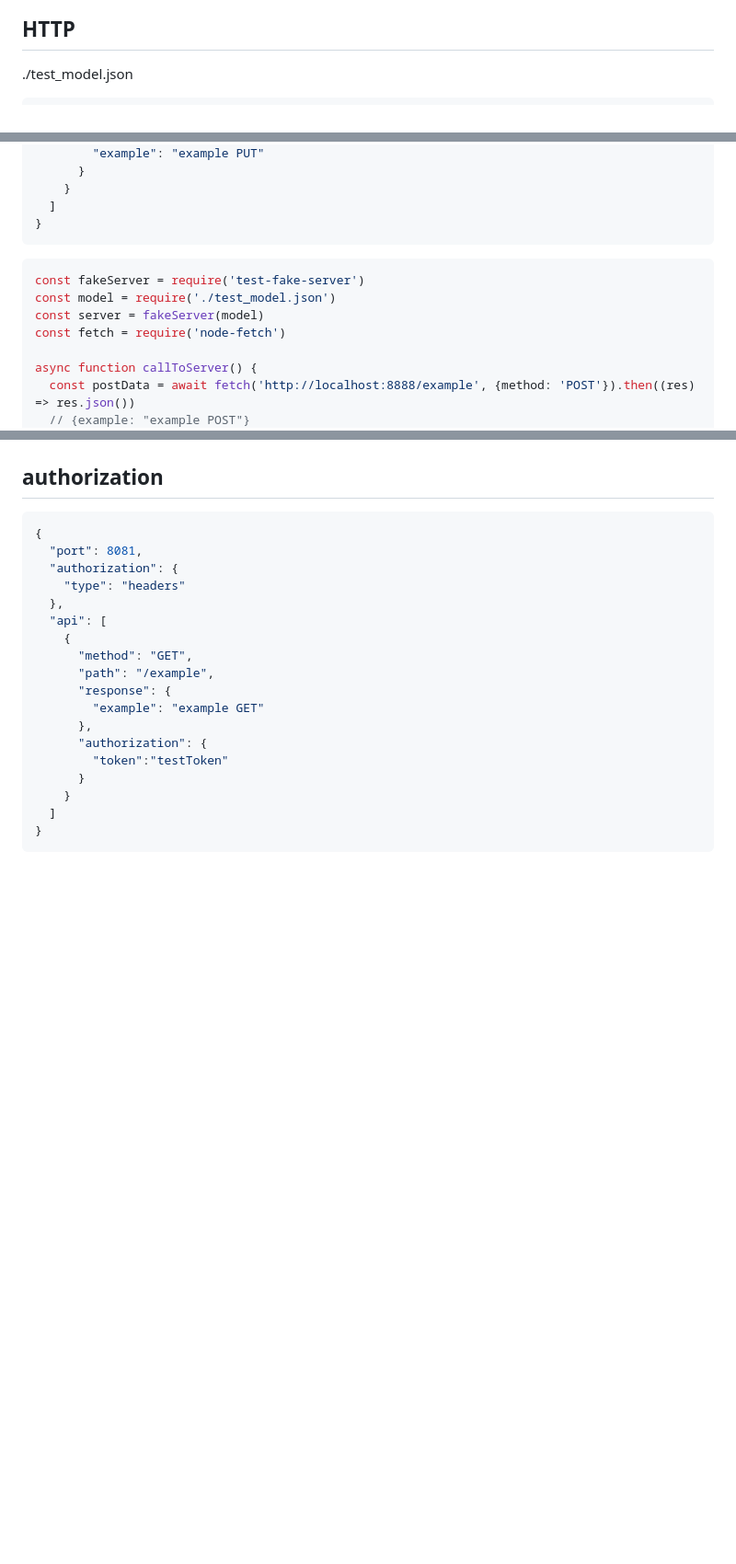
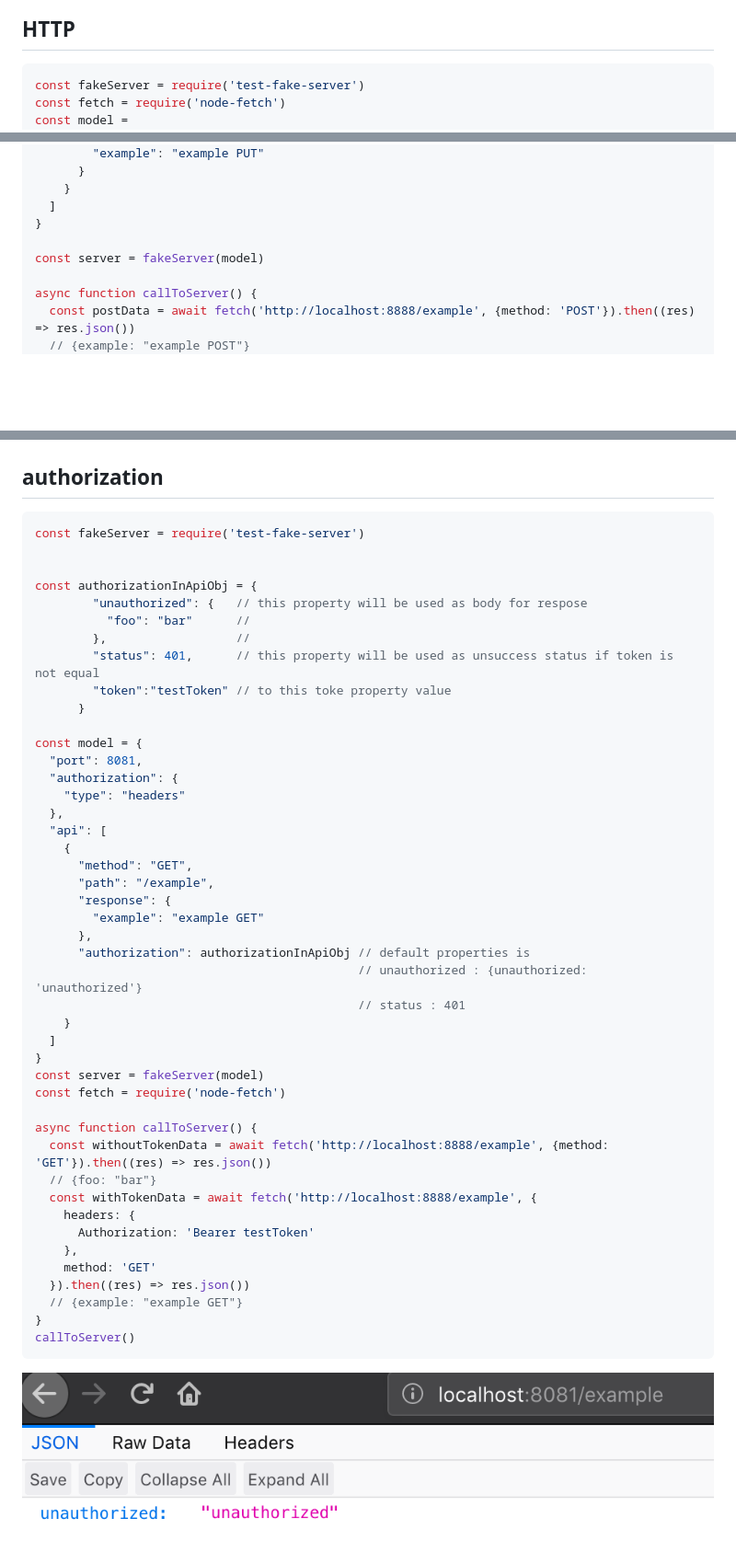
Before and after one commit to potapovDim/json-fake-server, a Markdown page: Readme.md, 3 parts joined by grey strips. Shown: that part at 92% size. Drawn GitHub-style; pictures changed too: misc/autiruzation.png (added); blank space fills up the shorter version.

Commit message:
add example

````diff
--- a/Readme.md
+++ b/Readme.md
@@ -67,8 +67,10 @@ describe('Example', () => {
 
 
 ## HTTP
-./test_model.json
-```json
+```js
+const fakeServer = require('test-fake-server')
+const fetch = require('node-fetch')
+const model =
 {
   "port": 8081,
   "api": [
@@ -102,13 +104,8 @@ describe('Example', () => {
     }
   ]
 }
-```
 
-```js
-const fakeServer = require('test-fake-server')
-const model = require('./test_model.json')
 const server = fakeServer(model)
-const fetch = require('node-fetch')
 
 async function callToServer() {
   const postData = await fetch('http://localhost:8888/example', {method: 'POST'}).then((res) => res.json())
@@ -124,8 +121,20 @@ async function callToServer() {
 <img src="./misc/get_example.png">
 
 ## authorization
-```json
-{
+
+```js
+const fakeServer = require('test-fake-server')
+
+
+const authorizationInApiObj = {
+        "unauthorized": {   // this property will be used as body for respose
+          "foo": "bar"      //
+        },                  //
+        "status": 401,      // this property will be used as unsuccess status if token is not equal
+        "token":"testToken" // to this toke property value
+      }
+
+const model = {
   "port": 8081,
   "authorization": {
     "type": "headers"
@@ -137,10 +146,27 @@ async function callToServer() {
       "response": {
         "example": "example GET"
       },
-      "authorization": {
-        "token":"testToken"
-      }
+      "authorization": authorizationInApiObj // default properties is
+                                             // unauthorized : {unauthorized: 'unauthorized'}
+                                             // status : 401
     }
   ]
 }
+const server = fakeServer(model)
+const fetch = require('node-fetch')
+
+async function callToServer() {
+  const withoutTokenData = await fetch('http://localhost:8888/example', {method: 'GET'}).then((res) => res.json())
+  // {foo: "bar"}
+  const withTokenData = await fetch('http://localhost:8888/example', {
+    headers: {
+      Authorization: 'Bearer testToken'
+    },
+    method: 'GET'
+  }).then((res) => res.json())
+  // {example: "example GET"}
+}
+callToServer()
 ```
+
+<img src="./misc/autiruzation.png">
````
Also changed, not shown: 2 other files.
